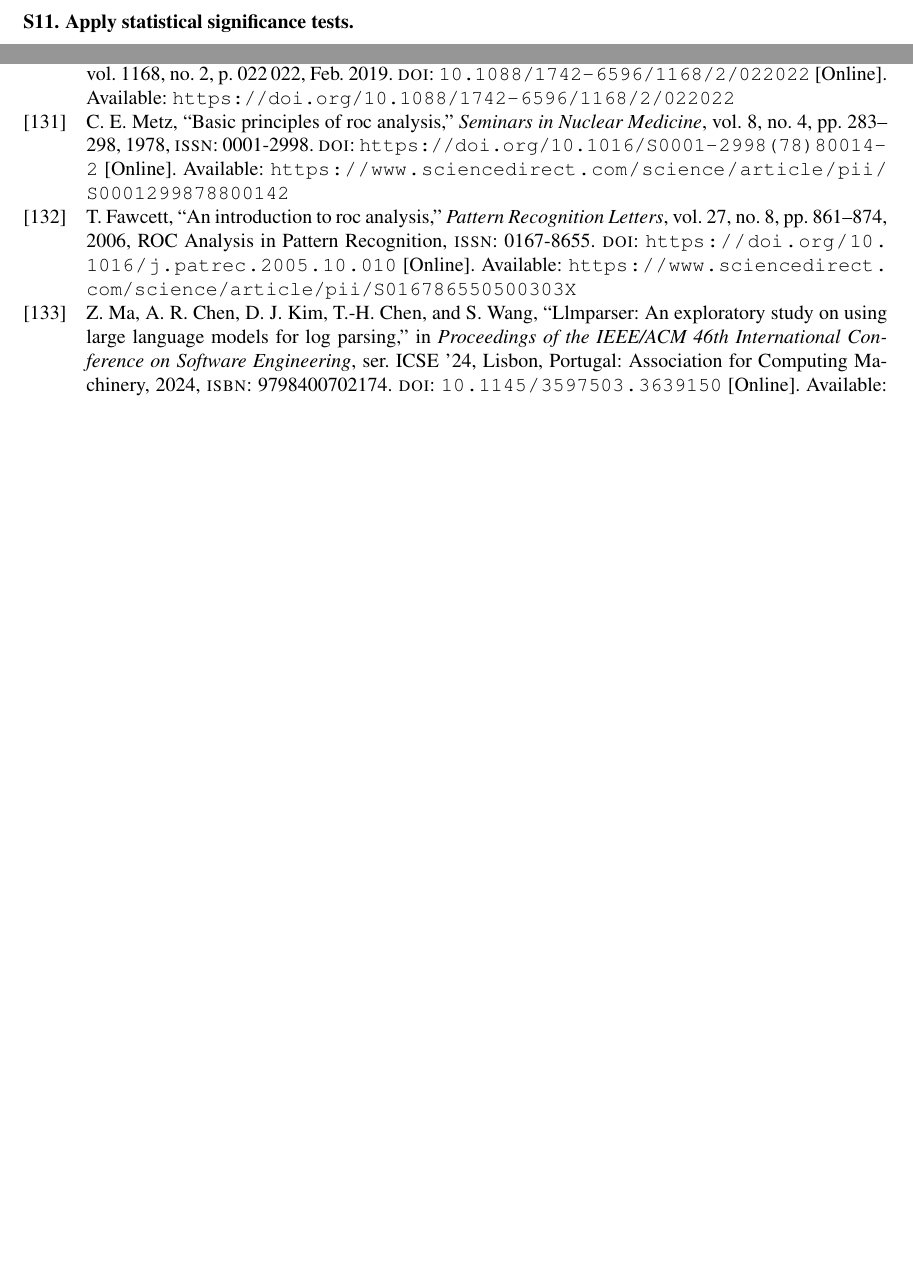
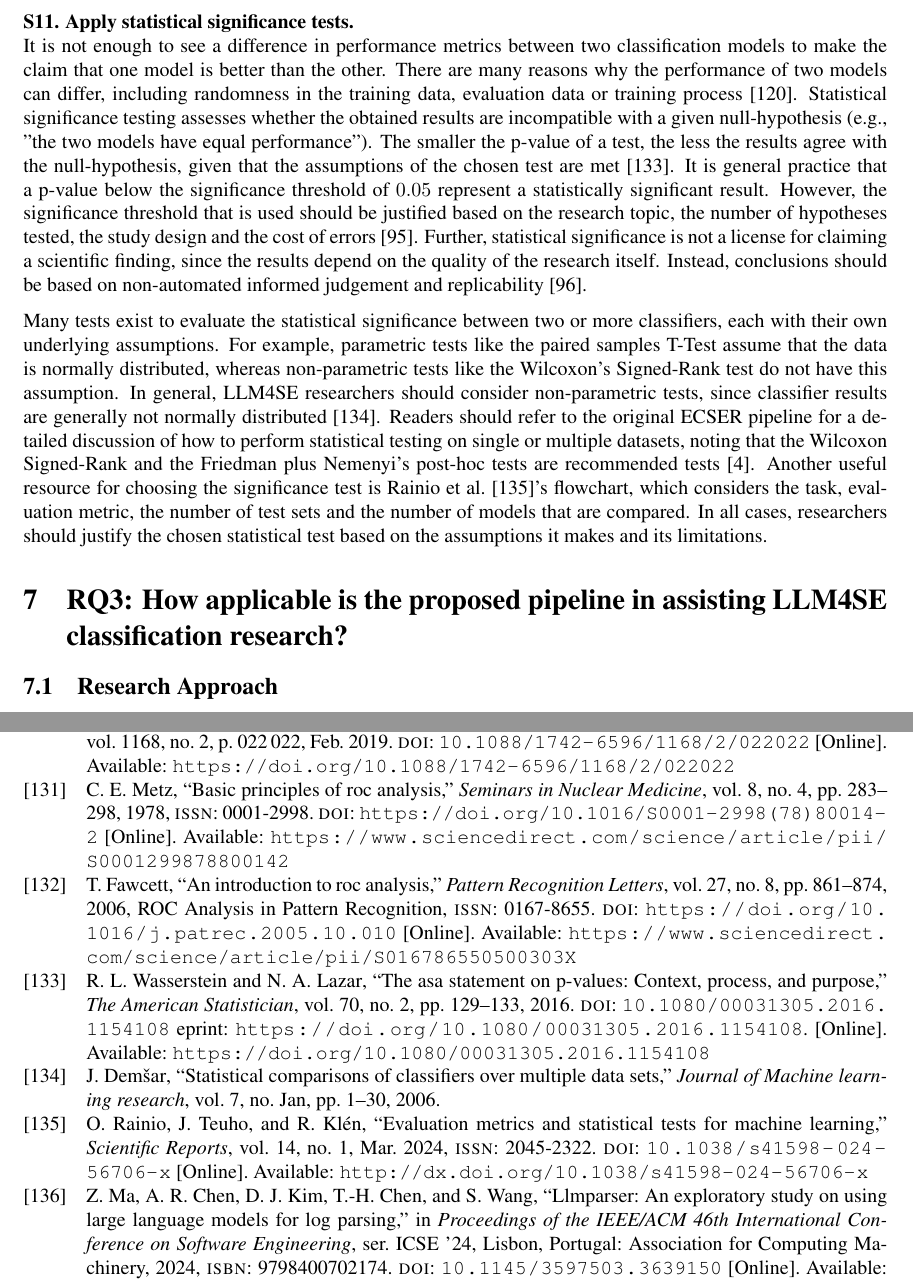
Before and after one commit to rubenvdz/Master-Thesis-Enhancing-the-ECSER-pipeline, a LaTeX thesis (Thesis/main.tex, which reads Thesis/Sources.bib): two parts of pages 31 and 40 of 51 before the commit and two parts of pages 31 and 40 of 52 after it, joined at a grey line, cut so that both start at the same text, the shorter picture padded with empty space. The pictures show the PDF file Thesis/main.pdf that the author committed with the source.

Commit message:
S11 - Finshed Pipeline

```diff
--- a/Thesis/Sources.bib
+++ b/Thesis/Sources.bib
@@ -1580,0 +1591,33 @@ DOI = {10.3390/ijgi13110405}
+	title = {The ASA Statement on p-Values: Context, Process, and Purpose},
+	journal = {The American Statistician},
+	volume = {70},
+	number = {2},
+	pages = {129--133},
+	year = {2016},
+	publisher = {ASA Website},
+	doi = {10.1080/00031305.2016.1154108},
+	URL = {
+	https://doi.org/10.1080/00031305.2016.1154108
+	},
+	eprint = {
+	https://doi.org/10.1080/00031305.2016.1154108
+	}
+}
+
+@article{demsar2006statistical,
+	title={Statistical comparisons of classifiers over multiple data sets},
+	author={Dem{\v{s}}ar, Janez},
+	journal={Journal of Machine learning research},
+	volume={7},
+	number={Jan},
+	pages={1--30},
+	year={2006}
+}
+
+@article{Rainio2024,
+	title = {Evaluation metrics and statistical tests for machine learning},
+	volume = {14},
+	ISSN = {2045-2322},
+	url = {http://dx.doi.org/10.1038/s41598-024-56706-x},
+	DOI = {10.1038/s41598-024-56706-x},
+	number = {1},
--- a/Thesis/main.tex
+++ b/Thesis/main.tex
@@ -753,7 +749,13 @@ For discrete classifiers, the outputs will not be confidence values, but only cl
 
 The area under the ROC curve (AUC) provides a summary of the ROC curve by taking the average across all threshold values. Since the AUC of a random classifier is 0.5, the realistic range of AUC values is between 0.5 and 1 \cite{fawcett2006roc}. It has been suggested that the AUC provides a better basis for comparing classifiers than the accuracy, since it is independent of the decision threshold \cite{huang2005auc,ling2003auc}.\\
 
-\textbf{S11. Apply statistical significance tests.}
+\textbf{S11. Apply statistical significance tests.}\\
+It is not enough to see a difference in performance metrics between two classification models to make the claim that one model is better than the other. There are many reasons why the performance of two models can differ, including randomness in the training data, evaluation data or training process \cite{Kapoor2024}. Statistical significance testing assesses whether the obtained results are incompatible with a given null-hypothesis (e.g., "the two models have equal performance"). The smaller the p-value of a test, the less the results agree with the null-hypothesis, given that the assumptions of the chosen test are met \cite{wasserstein2016stats}. It is general practice that a p-value below the significance threshold of $0.05$ represent a statistically significant result. However, the significance threshold that is used should be justified based on the research topic, the number of hypotheses tested, the study design and the cost of errors \cite{benjamin2018significance}. Further, statistical significance is not a license for claiming a scientific finding, since the results depend on the quality of the research itself. Instead, conclusions should be based on non-automated informed judgement and replicability \cite{amrhein2017significance}.
+
+Many tests exist to evaluate the statistical significance between two or more classifiers, each with their own underlying assumptions. For example, parametric tests like the paired samples T-Test assume that the data is normally distributed, whereas non-parametric tests like the Wilcoxon’s Signed-Rank test do not have this assumption. In general, LLM4SE researchers should consider non-parametric tests, since classifier results are generally not normally distributed \cite{demsar2006statistical}. Readers should refer to the original ECSER pipeline for a detailed discussion of how to perform statistical testing on single or multiple datasets, noting that the Wilcoxon Signed-Rank and the Friedman plus Nemenyi's post-hoc tests are recommended tests \cite{Dellanna2022}. Another useful resource for choosing the significance test is \textcite{Rainio2024}'s flowchart, which considers the task, evaluation metric, the number of test sets and the number of models that are compared. In all cases, researchers should justify the chosen statistical test based on the assumptions it makes and its limitations.
+
+\section{RQ3: How applicable is the proposed pipeline in assisting LLM4SE classification research?}
+\subsection{Research Approach}
 
 \newpage
 \printbibliography[heading=bibintoc]
```
Also changed, not shown: Thesis/main.pdf, Thesis/Sources.bib (16 more changed lines), Thesis/main.tex (8 more changed lines).
